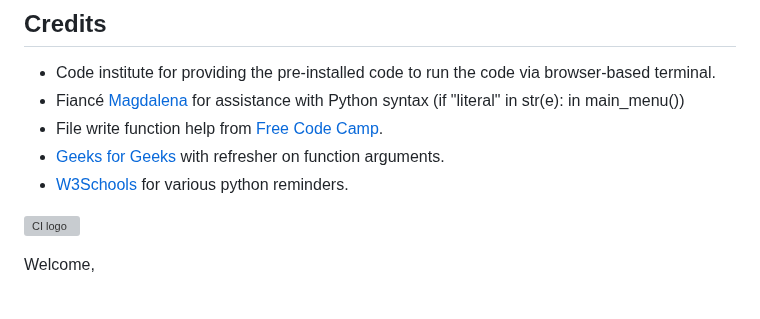
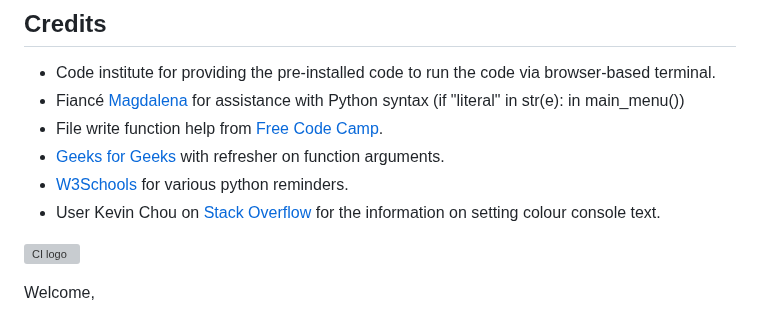
Before and after one commit to Bowtie7114/pthon_adventure, a Markdown page: README.md, the part around the change. Drawn GitHub-style; grey boxes are pictures that could not be loaded.

Commit message:
Update README credits section

```diff
--- a/README.md
+++ b/README.md
@@ -81,6 +81,7 @@ Changed the code to if fight_choice == 1 and inventory[sword] == False to rectif
 - File write function help from [Free Code Camp](https://www.freecodecamp.org/news/with-open-in-python-with-statement-syntax-example/).
 - [Geeks for Geeks](https://www.geeksforgeeks.org/passing-function-as-an-argument-in-python/) with refresher on function arguments.
 - [W3Schools](https://www.w3schools.com/python/default.asp) for various python reminders.
+- User Kevin Chou on [Stack Overflow](https://stackoverflow.com/questions/37340049/how-do-i-print-colored-output-to-the-terminal-in-python) for the information on setting colour console text.
 
 
 ![CI logo](https://codeinstitute.s3.amazonaws.com/fullstack/ci_logo_small.png)
```
